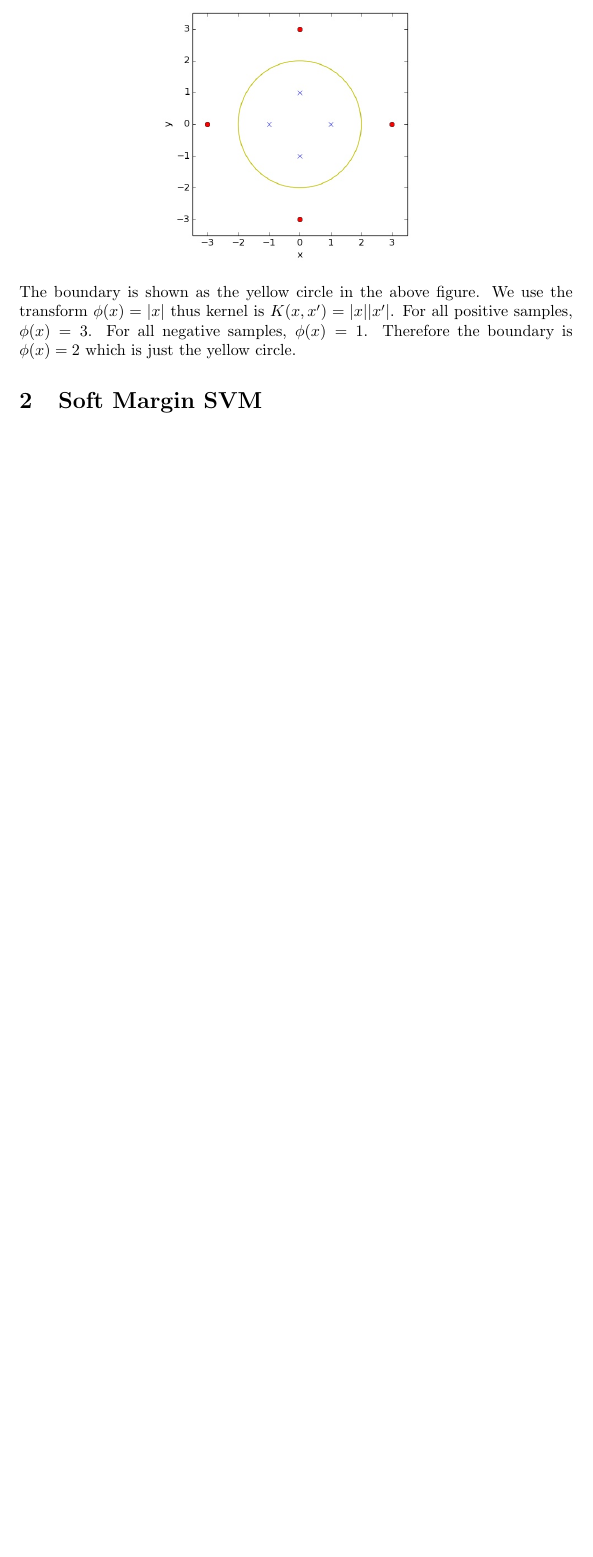
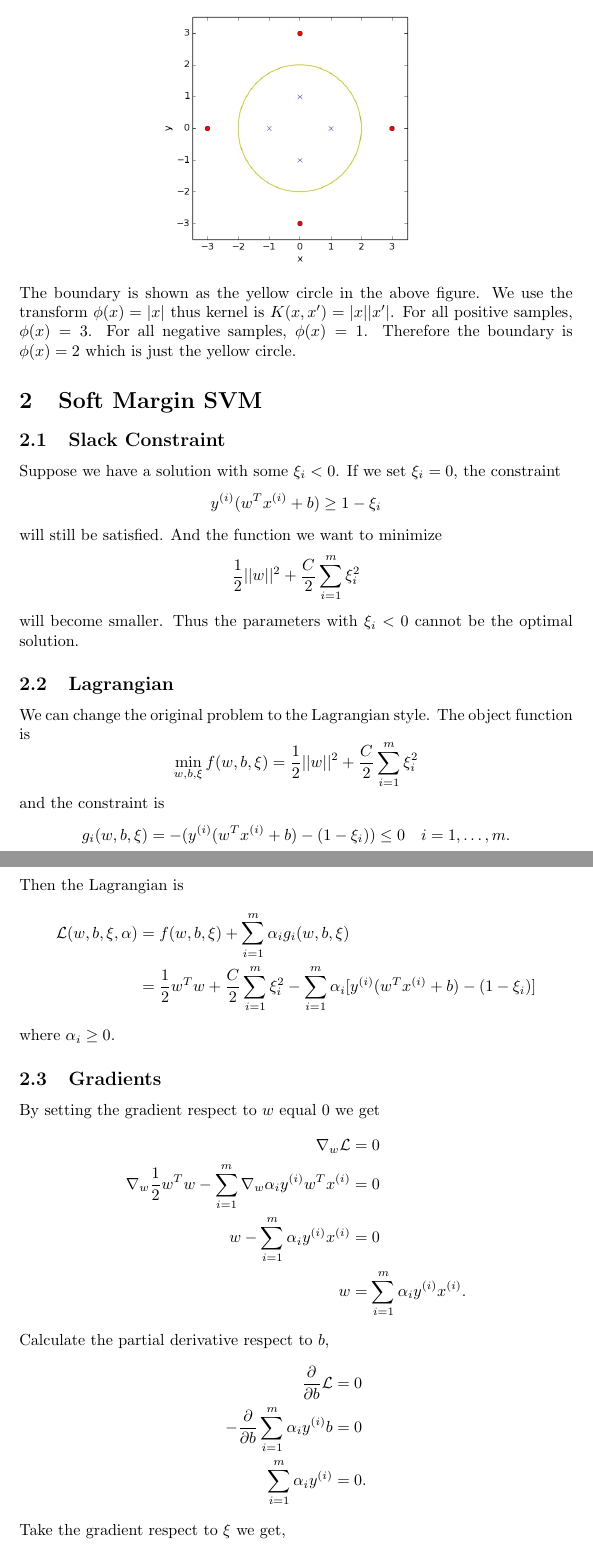
Before and after one commit to liuq901/machine-learning, a LaTeX problem sheet (hw3/report/hw3.tex): part of page 2 of 2 before the commit and two parts of pages 2 and 3 of 4 after it, the two joined at a grey line, cut so that both start at the same text, the shorter picture padded with empty space. Compiled offline with pdfLaTeX.

Commit message:
complete homework 3

```diff
--- a/hw3/report/hw3.tex
+++ b/hw3/report/hw3.tex
@@ -31,3 +31,31 @@ The boundary is shown as the yellow line in the above figure. The two support ve
 The boundary is shown as the yellow circle in the above figure. We use the transform $\phi(x)=|x|$ thus kernel is $K(x,x')=|x||x'|$. For all positive samples, $\phi(x)=3$. For all negative samples, $\phi(x)=1$. Therefore the boundary is $\phi(x)=2$ which is just the yellow circle.
 
 \section{Soft Margin SVM}
+
+\subsection{Slack Constraint}
+Suppose we have a solution with some $\xi_i<0$. If we set $\xi_i=0$, the constraint $$y^{(i)}(w^Tx^{(i)}+b)\ge1-\xi_i$$ will still be satisfied. And the function we want to minimize $$\frac{1}{2}||w||^2+\frac{C}{2}\sum_{i=1}^m\xi_i^2$$ will become smaller. Thus the parameters with $\xi_i<0$ cannot be the optimal solution.
+
+\subsection{Lagrangian}
+We can change the original problem to the Lagrangian style. The object function is $$\min_{w,b,\xi}f(w,b,\xi)= \frac{1}{2}||w||^2+\frac{C}{2}\sum_{i=1}^m\xi_i^2$$ and the constraint is $$g_i(w,b,\xi)=-(y^{(i)}(w^Tx^{(i)}+b)-(1-\xi_i)) \le0\quad i=1,\ldots,m.$$ Then the Lagrangian is
+\begin{align*}
+\mathcal{L}(w,b,\xi,\alpha)&=f(w,b,\xi)+ \sum_{i=1}^m\alpha_ig_i(w,b,\xi) \\
+&=\frac{1}{2}w^Tw+\frac{C}{2}\sum_{i=1}^m\xi_i^2 -\sum_{i=1}^m\alpha_i[y^{(i)}(w^Tx^{(i)}+b)-(1-\xi_i)]
+\end{align*}
+where $\alpha_i\ge0$.
+
+\subsection{Gradients}
+By setting the gradient respect to $w$ equal 0 we get
+\begin{align*}
+\nabla_w\mathcal{L}&=0 \\
+\nabla_w\frac{1}{2}w^Tw-\sum_{i=1}^m \nabla_w\alpha_iy^{(i)}w^Tx^{(i)}&=0 \\
+w-\sum_{i=1}^m\alpha_iy^{(i)}x^{(i)}&=0 \\
+w&=\sum_{i=1}^m\alpha_iy^{(i)}x^{(i)}.
+\end{align*}
+Calculate the partial derivative respect to $b$,
+\begin{align*}
+\frac{\partial}{\partial b}\mathcal{L}&=0 \\
+-\frac{\partial}{\partial b}\sum_{i=1}^m\alpha_iy^{(i)}b&=0 \\
+\sum_{i=1}^m\alpha_iy^{(i)}&=0.
+\end{align*}
+Take the gradient respect to $\xi$ we get,
+\begin{align*}
```
Also changed, not shown: hw3/report/hw3.pdf, hw3/report/hw3.tex (31 more changed lines), 3 other files.
